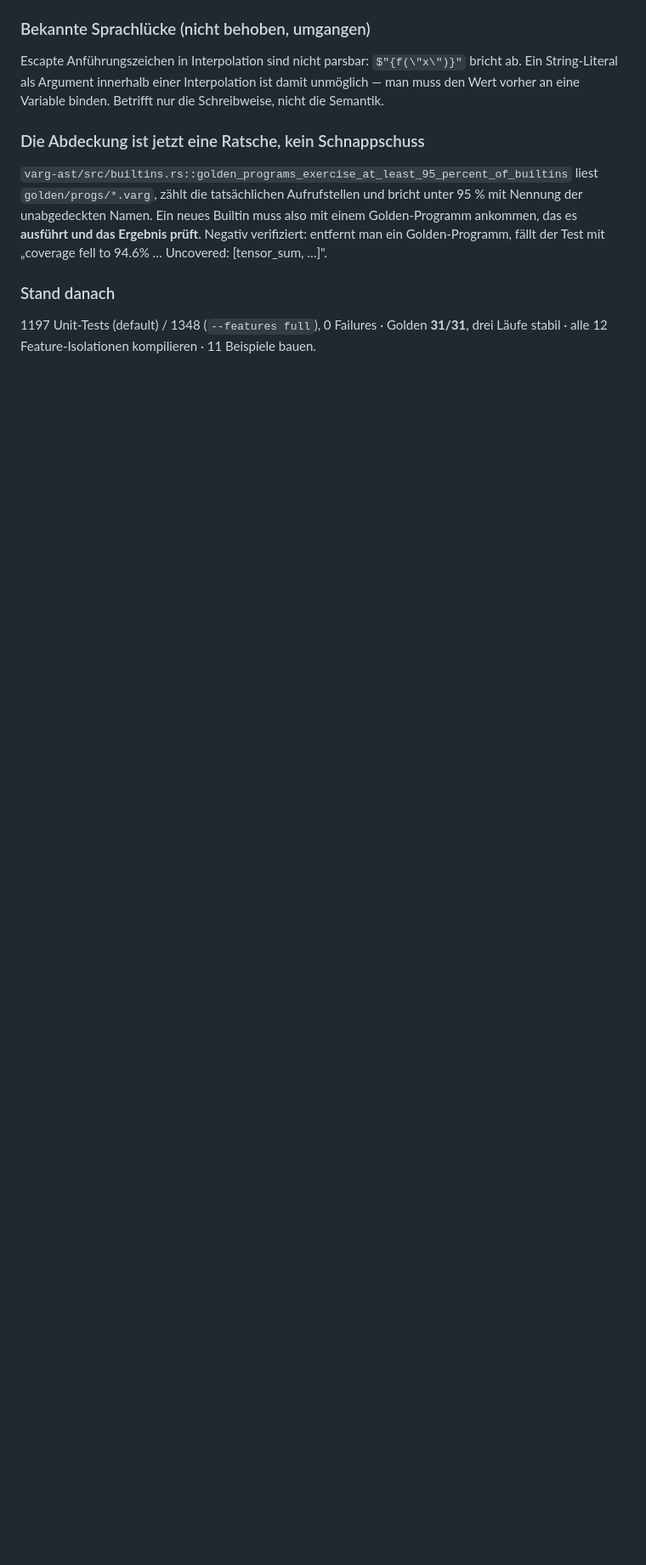
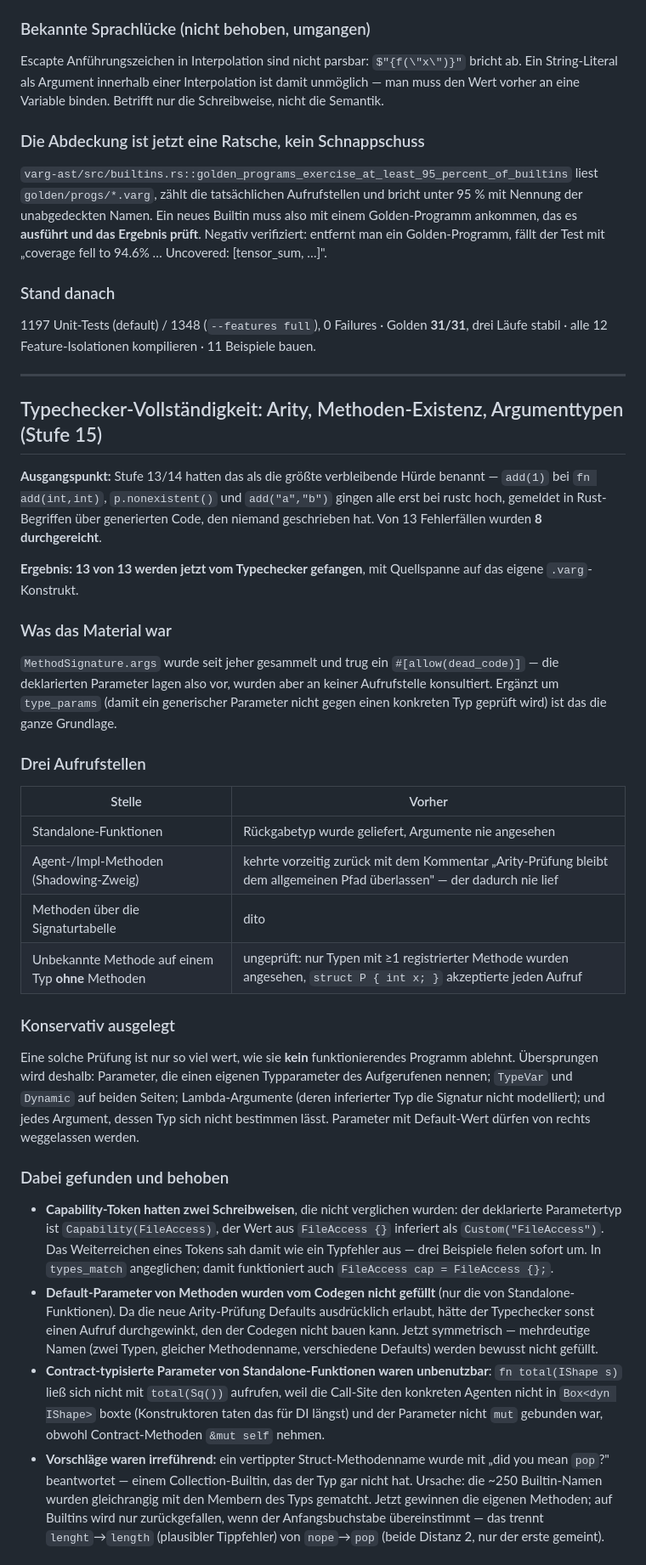
Before and after one commit to LupusMalusDeviant/VARG, a Markdown page: OPTIMIZATIONS.md, the part around one of its changes. Shown at 85% size. Rendered like a GitHub page; blank space fills up the shorter version.

Commit message:
Record the typechecker completeness round in OPTIMIZATIONS.md
Stage 15: what was checked, the three call sites that needed wiring, the
deliberate conservatism, and the three defects the work exposed (capability
token spelling, method default parameters, contract parameters on standalone
functions). Marks the stage 13/14 "biggest remaining gap" note as answered and
records the one case left open: nullable parameters.

Co-Authored-By: Claude Opus 5 <noreply@anthropic.com>

```diff
--- a/OPTIMIZATIONS.md
+++ b/OPTIMIZATIONS.md
@@ -367,3 +365,58 @@ der Test mit „coverage fell to 94.6% … Uncovered: [tensor_sum, …]".
 ### Stand danach
 1197 Unit-Tests (default) / 1348 (`--features full`), 0 Failures · Golden **31/31**, drei Läufe
 stabil · alle 12 Feature-Isolationen kompilieren · 11 Beispiele bauen.
+
+---
+
+## Typechecker-Vollständigkeit: Arity, Methoden-Existenz, Argumenttypen (Stufe 15)
+
+**Ausgangspunkt:** Stufe 13/14 hatten das als die größte verbleibende Hürde benannt — `add(1)` bei
+`fn add(int,int)`, `p.nonexistent()` und `add("a","b")` gingen alle erst bei rustc hoch, gemeldet in
+Rust-Begriffen über generierten Code, den niemand geschrieben hat. Von 13 Fehlerfällen wurden **8
+durchgereicht**.
+
+**Ergebnis: 13 von 13 werden jetzt vom Typechecker gefangen**, mit Quellspanne auf das eigene
+`.varg`-Konstrukt.
+
+### Was das Material war
+`MethodSignature.args` wurde seit jeher gesammelt und trug ein `#[allow(dead_code)]` — die
+deklarierten Parameter lagen also vor, wurden aber an keiner Aufrufstelle konsultiert. Ergänzt um
+`type_params` (damit ein generischer Parameter nicht gegen einen konkreten Typ geprüft wird) ist das
+die ganze Grundlage.
+
+### Drei Aufrufstellen
+| Stelle | Vorher |
+|--------|--------|
+| Standalone-Funktionen | Rückgabetyp wurde geliefert, Argumente nie angesehen |
+| Agent-/Impl-Methoden (Shadowing-Zweig) | kehrte vorzeitig zurück mit dem Kommentar „Arity-Prüfung bleibt dem allgemeinen Pfad überlassen" — der dadurch nie lief |
+| Methoden über die Signaturtabelle | dito |
+| Unbekannte Methode auf einem Typ **ohne** Methoden | ungeprüft: nur Typen mit ≥1 registrierter Methode wurden angesehen, `struct P { int x; }` akzeptierte jeden Aufruf |
+
+### Konservativ ausgelegt
+Eine solche Prüfung ist nur so viel wert, wie sie **kein** funktionierendes Programm ablehnt.
+Übersprungen wird deshalb: Parameter, die einen eigenen Typparameter des Aufgerufenen nennen;
+`TypeVar` und `Dynamic` auf beiden Seiten; Lambda-Argumente (deren inferierter Typ die Signatur
+nicht modelliert); und jedes Argument, dessen Typ sich nicht bestimmen lässt. Parameter mit
+Default-Wert dürfen von rechts weggelassen werden.
+
+### Dabei gefunden und behoben
+- **Capability-Token hatten zwei Schreibweisen**, die nicht verglichen wurden: der deklarierte
+  Parametertyp ist `Capability(FileAccess)`, der Wert aus `FileAccess {}` inferiert als
+  `Custom("FileAccess")`. Das Weiterreichen eines Tokens sah damit wie ein Typfehler aus — drei
+  Beispiele fielen sofort um. In `types_match` angeglichen; damit funktioniert auch
+  `FileAccess cap = FileAccess {};`.
+- **Default-Parameter von Methoden wurden vom Codegen nicht gefüllt** (nur die von Standalone-
+  Funktionen). Da die neue Arity-Prüfung Defaults ausdrücklich erlaubt, hätte der Typechecker sonst
+  einen Aufruf durchgewinkt, den der Codegen nicht bauen kann. Jetzt symmetrisch — mehrdeutige
+  Namen (zwei Typen, gleicher Methodenname, verschiedene Defaults) werden bewusst nicht gefüllt.
+- **Contract-typisierte Parameter von Standalone-Funktionen waren unbenutzbar**: `fn total(IShape s)`
+  ließ sich nicht mit `total(Sq())` aufrufen, weil die Call-Site den konkreten Agenten nicht in
+  `Box<dyn IShape>` boxte (Konstruktoren taten das für DI längst) und der Parameter nicht `mut`
+  gebunden war, obwohl Contract-Methoden `&mut self` nehmen.
+- **Vorschläge waren irreführend:** ein vertippter Struct-Methodenname wurde mit „did you mean
+  `pop`?" beantwortet — einem Collection-Builtin, das der Typ gar nicht hat. Ursache: die ~250
+  Builtin-Namen wurden gleichrangig mit den Membern des Typs gematcht. Jetzt gewinnen die eigenen
+  Methoden; auf Builtins wird nur zurückgefallen, wenn der Anfangsbuchstabe übereinstimmt — das
+  trennt `lenght`→`length` (plausibler Tippfehler) von `nope`→`pop` (beide Distanz 2, nur der erste
+  gemeint).
+
```
Also changed, not shown: other parts of OPTIMIZATIONS.md (+18 -6 lines).
